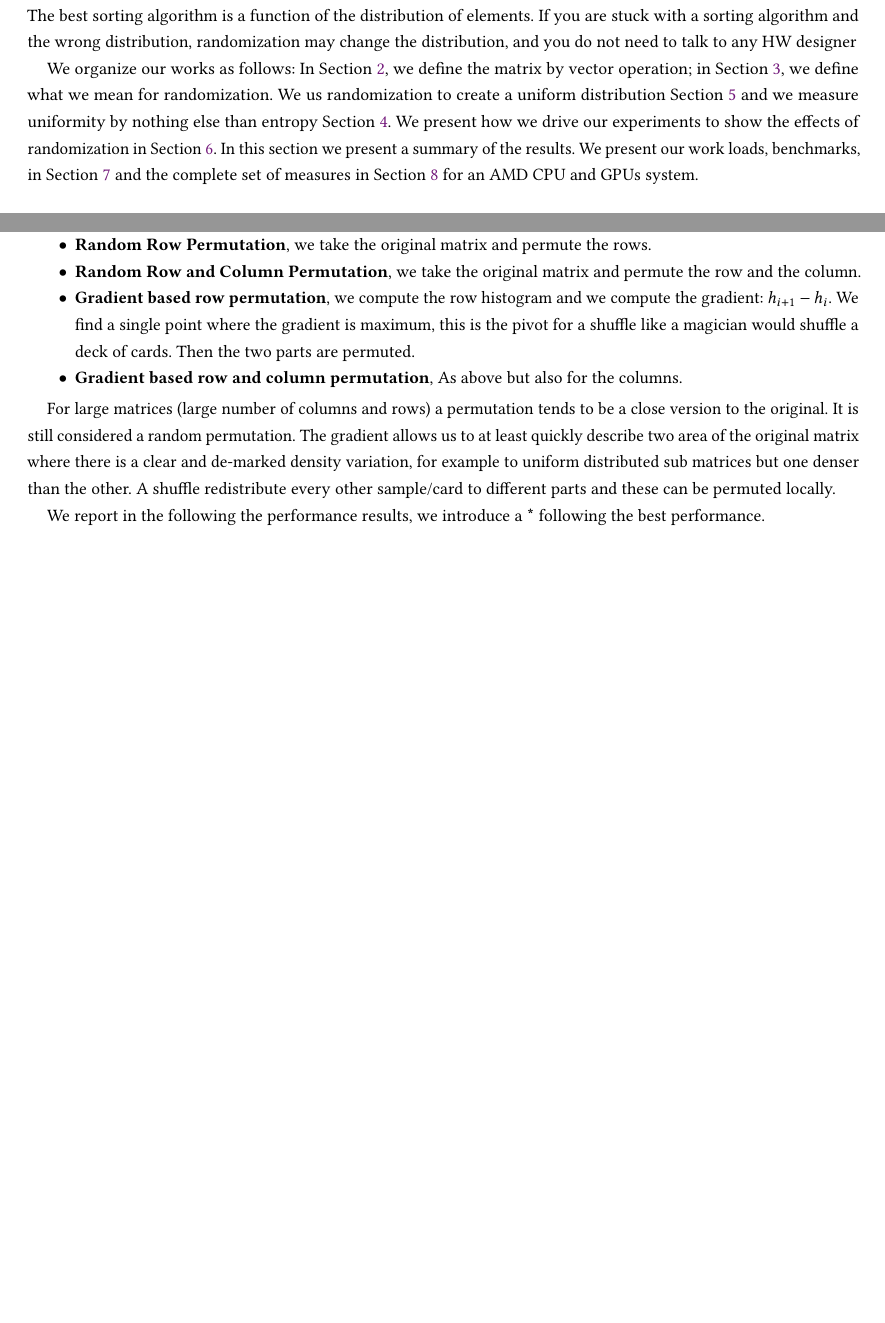
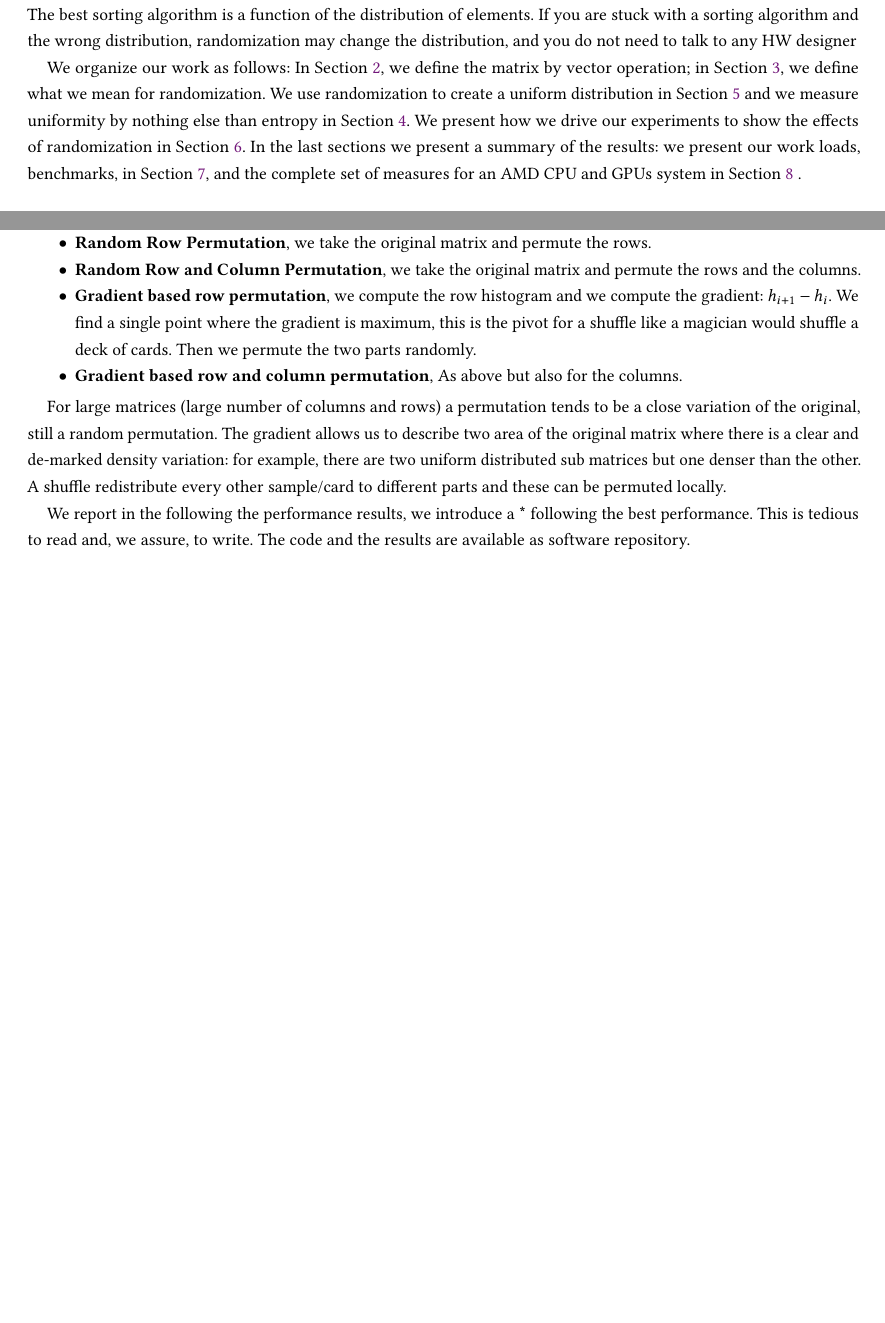
Before and after one commit to paolodalberto/SparseFastMM, a LaTeX paper (Randomization/rad.tex): two parts of pages 2 and 8 of 20, joined at a grey line, cut so that both start at the same text, the shorter picture padded with empty space. Compiled offline with pdfLaTeX; a LaTeX package or settings file that is missing is left out.

Commit message:
june pass

```diff
--- a/Randomization/rad.tex
+++ b/Randomization/rad.tex
@@ -161,17 +157,17 @@ elements. If you are stuck with a sorting algorithm and the wrong
 distribution, randomization may change the distribution, and you do
 not need to talk to any HW designer
 
-We organize our works as follows: In Section \ref{sec:notations}, we
+We organize our work as follows: In Section \ref{sec:notations}, we
 define the matrix by vector operation; in Section
 \ref{sec:randomization}, we define what we mean for randomization. We
-us randomization to create a uniform distribution Section
+use randomization to create a uniform distribution in Section
 \ref{sec:uniform} and we measure uniformity by nothing else than
-entropy Section \ref{sec:entropy}. We present how we drive our
+entropy in Section \ref{sec:entropy}. We present how we drive our
 experiments to show the effects of randomization in Section
-\ref{sec:measuring}. In this section we present a summary of the
-results. We present our work loads, benchmarks, in Section
-\ref{sec:workload} and the complete set of measures in Section
-\ref{sec:experimentalresults} for an AMD CPU and GPUs system.
+\ref{sec:measuring}. In the last sections we present a summary of the
+results: we present our work loads, benchmarks, in Section
+\ref{sec:workload}, and the complete set of measures for an AMD CPU
+and GPUs system in Section \ref{sec:experimentalresults} .
 
 \section{Basic Notations}
 \label{sec:notations}
@@ -620,30 +617,30 @@ There are 4 basic randomization formats:
   \item {\bf Random Row Permutation}, we take the original matrix and
     permute the rows.
   \item {\bf Random Row and Column Permutation}, we take the original
-    matrix and permute the row and the column.
+    matrix and permute the rows and the columns.
   \item {\bf Gradient based row permutation}, we compute the row
     histogram and we compute the gradient: $h_{i+1} - h_i$. We find a
     single point where the gradient is maximum, this is the pivot for
-    a shuffle like a magician would shuffle a deck of cards.  Then the
-    two parts are permuted.
+    a shuffle like a magician would shuffle a deck of cards.  Then we
+    permute the two parts randomly.
   \item {\bf Gradient based row and column permutation}, As above but
     also for the columns.
 \end{itemize}
 
 For large matrices (large number of columns and rows) a permutation
-tends to be a close version to the original. It is still considered a
-random permutation. The gradient allows us to at least quickly
-describe two area of the original matrix where there is a clear and
-de-marked density variation, for example to uniform distributed sub
-matrices but one denser than the other. A shuffle redistribute every
-other sample/card to different parts and these can be permuted
-locally.
+tends to be a close variation of the original, still a random
+permutation. The gradient allows us to describe two area of the
+original matrix where there is a clear and de-marked density
+variation: for example, there are two uniform distributed sub matrices
+but one denser than the other. A shuffle redistribute every other
+sample/card to different parts and these can be permuted locally.
 
 
 
 We report in the following the performance results, we introduce a
-{\bf *} following the best performance. \input{out.v.tex}
-\input{out.elle.tex}
+{\bf *} following the best performance. This is tedious to read and,
+we assure, to write. The code and the results are available as
+software repository. \input{out.v.tex} \input{out.elle.tex}
 \input{out.fiji.tex}
 
 
```
Also changed, not shown: Randomization/rad.pdf, Randomization/rad.tex (67 more changed lines).
